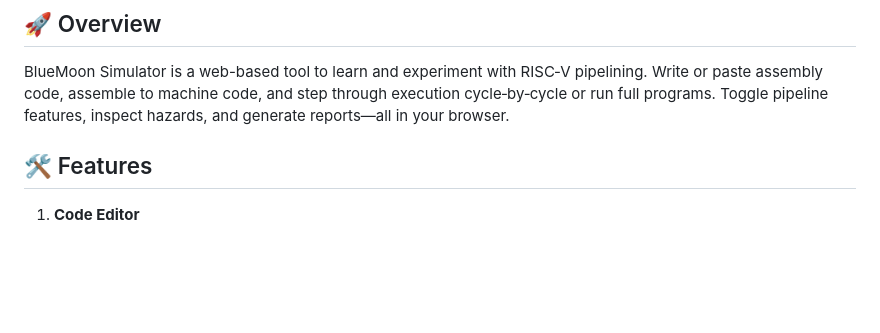
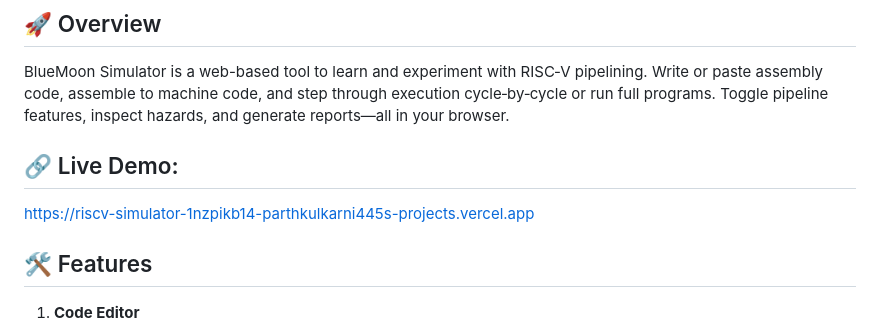
Before and after one commit to nitin-kumar40320/BlueMoon-Simulator, a Markdown page: README.md, the part around the change. Rendered like a GitHub page; blank space fills up the shorter version.

```diff
--- a/README.md
+++ b/README.md
@@ -7,6 +7,9 @@ An interactive, pipelined RISC‑V simulator built with Flutter Web and WebAssem
 ## 🚀 Overview
 
 BlueMoon Simulator is a web-based tool to learn and experiment with RISC‑V pipelining. Write or paste assembly code, assemble to machine code, and step through execution cycle‑by‑cycle or run full programs. Toggle pipeline features, inspect hazards, and generate reports—all in your browser.
+
+## 🔗 Live Demo:
+https://riscv-simulator-1nzpikb14-parthkulkarni445s-projects.vercel.app
 
 ## 🛠️ Features
 
```
